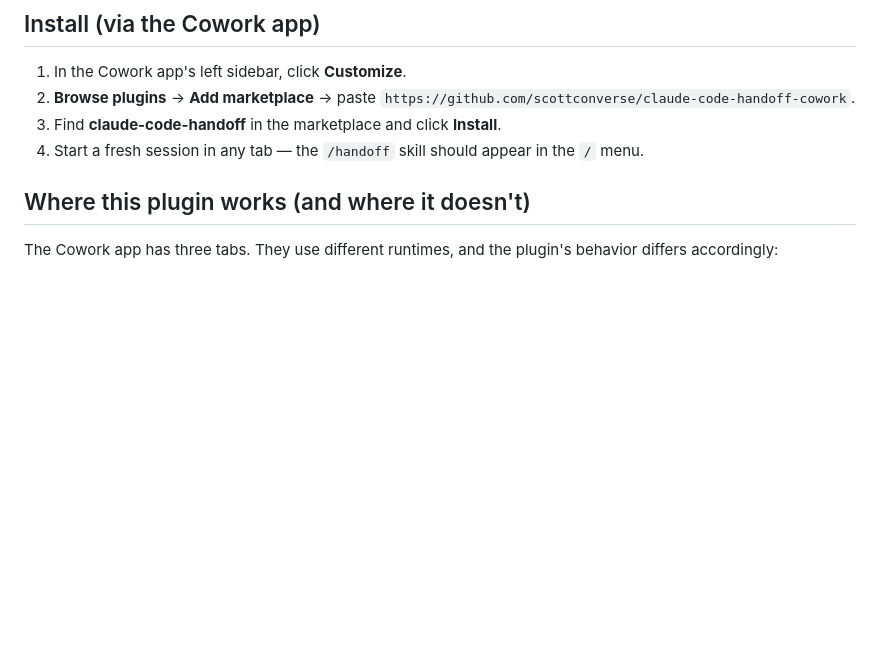
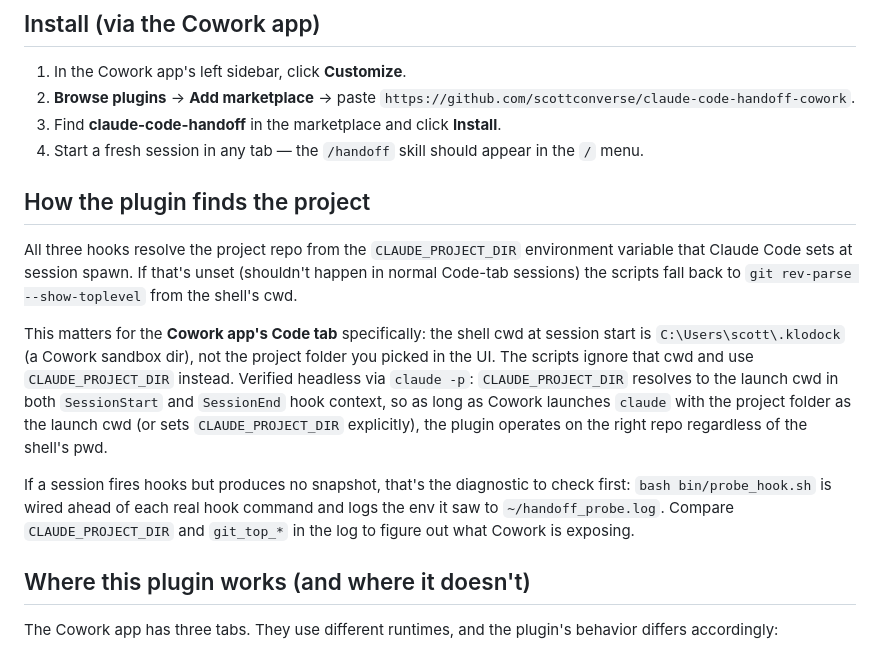
Before and after one commit to scottconverse/claude-code-handoff-cowork, a Markdown page: cowork-plugin/README.md, the part around the change. Rendered like a GitHub page; blank space fills up the shorter version.

Commit message:
Document CLAUDE_PROJECT_DIR-based project resolution and the .klodock cwd issue

```diff
--- a/cowork-plugin/README.md
+++ b/cowork-plugin/README.md
@@ -31,6 +31,29 @@ loud banner telling the user to start a new session.
 2. **Browse plugins** → **Add marketplace** → paste `https://github.com/scottconverse/claude-code-handoff-cowork`.
 3. Find **claude-code-handoff** in the marketplace and click **Install**.
 4. Start a fresh session in any tab — the `/handoff` skill should appear in the `/` menu.
+
+## How the plugin finds the project
+
+All three hooks resolve the project repo from the `CLAUDE_PROJECT_DIR`
+environment variable that Claude Code sets at session spawn. If that's
+unset (shouldn't happen in normal Code-tab sessions) the scripts fall
+back to `git rev-parse --show-toplevel` from the shell's cwd.
+
+This matters for the **Cowork app's Code tab** specifically: the shell
+cwd at session start is `C:\Users\scott\.klodock` (a Cowork sandbox
+dir), not the project folder you picked in the UI. The scripts ignore
+that cwd and use `CLAUDE_PROJECT_DIR` instead. Verified headless via
+`claude -p`: `CLAUDE_PROJECT_DIR` resolves to the launch cwd in both
+`SessionStart` and `SessionEnd` hook context, so as long as Cowork
+launches `claude` with the project folder as the launch cwd (or sets
+`CLAUDE_PROJECT_DIR` explicitly), the plugin operates on the right
+repo regardless of the shell's pwd.
+
+If a session fires hooks but produces no snapshot, that's the
+diagnostic to check first: `bash bin/probe_hook.sh` is wired ahead of
+each real hook command and logs the env it saw to
+`~/handoff_probe.log`. Compare `CLAUDE_PROJECT_DIR` and `git_top_*` in
+the log to figure out what Cowork is exposing.
 
 ## Where this plugin works (and where it doesn't)
 
```
